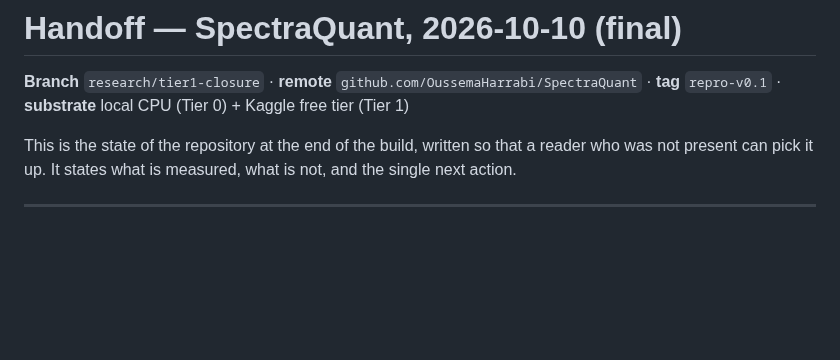
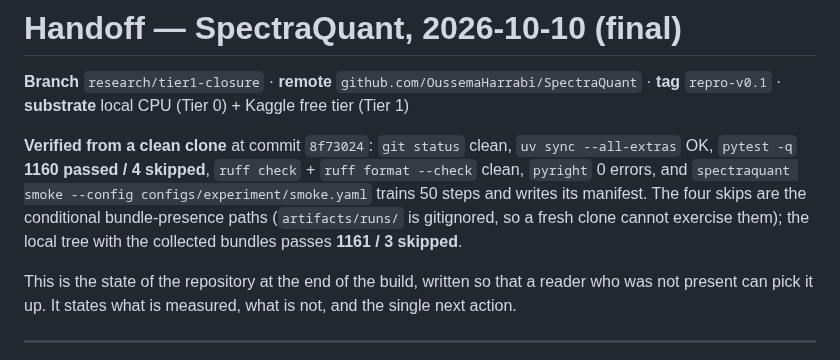
Before and after one commit to OussemaHarrabi/SpectraQuant, a Markdown page: docs/coordination/handoff-2026-10-10-final.md, the part around the change. Drawn GitHub-style; blank space fills up the shorter version.

```diff
--- a/docs/coordination/handoff-2026-10-10-final.md
+++ b/docs/coordination/handoff-2026-10-10-final.md
@@ -2,6 +2,13 @@
 
 **Branch** `research/tier1-closure` · **remote** `github.com/OussemaHarrabi/SpectraQuant` ·
 **tag** `repro-v0.1` · **substrate** local CPU (Tier 0) + Kaggle free tier (Tier 1)
+
+**Verified from a clean clone** at commit `8f73024`: `git status` clean, `uv sync --all-extras` OK,
+`pytest -q` **1160 passed / 4 skipped**, `ruff check` + `ruff format --check` clean, `pyright`
+0 errors, and `spectraquant smoke --config configs/experiment/smoke.yaml` trains 50 steps and writes
+its manifest. The four skips are the conditional bundle-presence paths (`artifacts/runs/` is
+gitignored, so a fresh clone cannot exercise them); the local tree with the collected bundles passes
+**1161 / 3 skipped**.
 
 This is the state of the repository at the end of the build, written so that a reader who was not
 present can pick it up. It states what is measured, what is not, and the single next action.
```
Also changed, not shown: docs/report/spectraquant-technical-report.md (+4 -2 lines), docs/results/experiment-index.md (+10 -0 lines).
